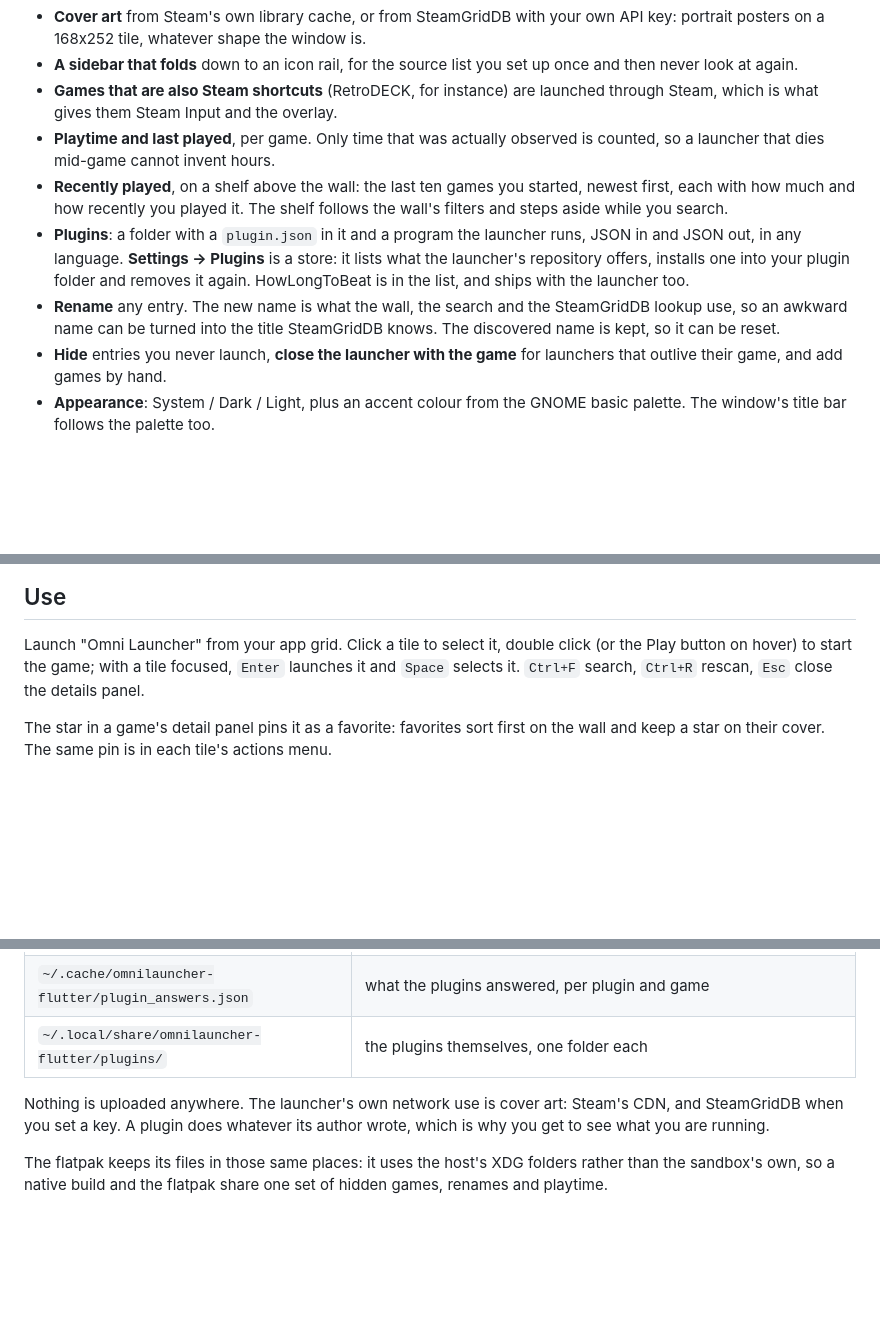
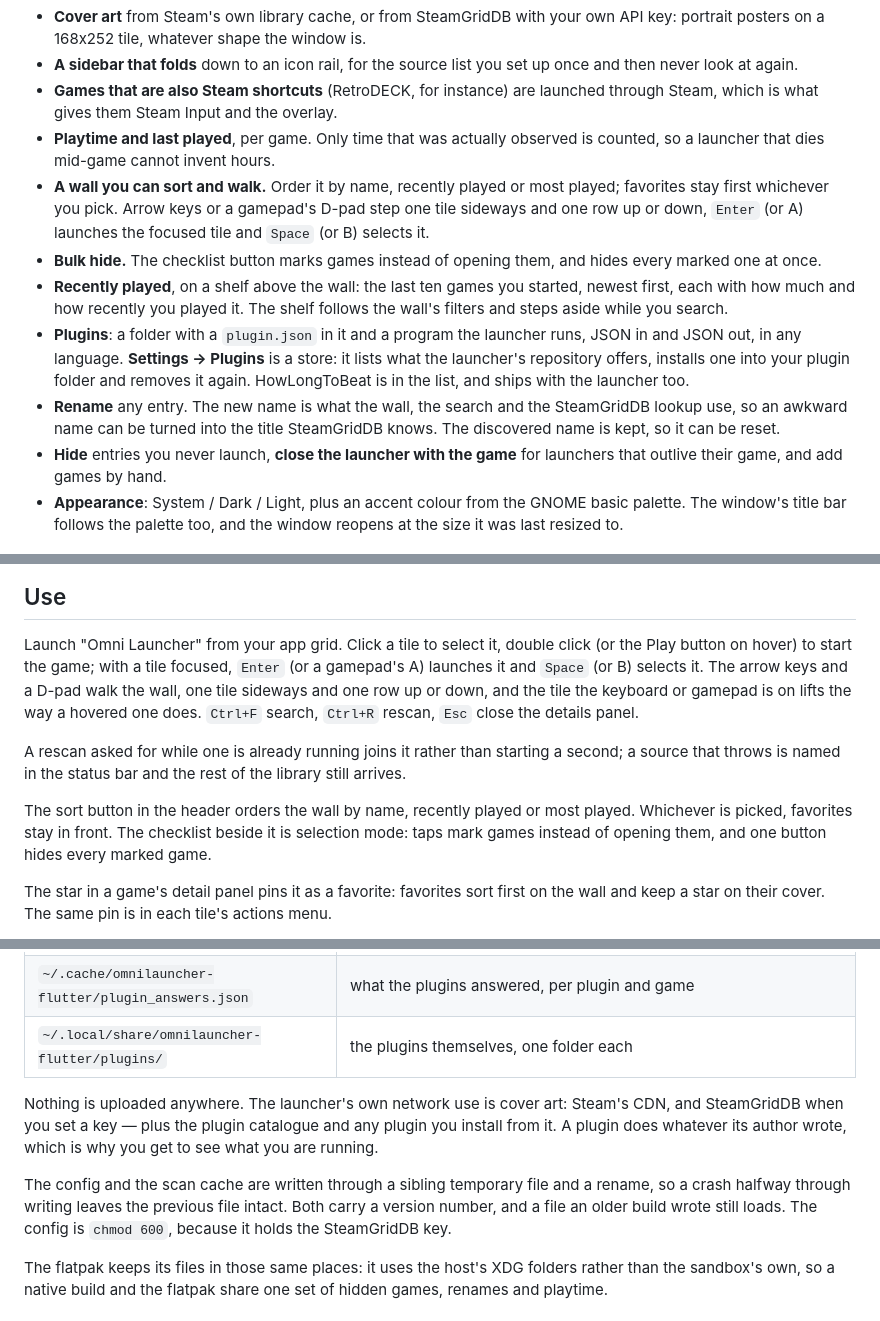
Before and after one commit to PuppyCodingBadly/omni-launcher, a Markdown page: README.md, 3 parts joined by grey strips. GitHub-like rendering; blank space fills up the shorter version.

Commit message:
README: the 0.3.0 sources, ordering, selection and verified installs
Prism Launcher and Bottles join the source table, sorting and selection mode
join the wall, and the plugin store now says that installs are checked against
the catalogue's SHA-256 and fetched over https only. The config section covers
favorites, sort order, remembered window size and the atomic, versioned writes.

```diff
--- a/README.md
+++ b/README.md
@@ -32,6 +34,12 @@ wall first, details on demand.
   launched through Steam, which is what gives them Steam Input and the overlay.
 * **Playtime and last played**, per game. Only time that was actually observed
   is counted, so a launcher that dies mid-game cannot invent hours.
+* **A wall you can sort and walk.** Order it by name, recently played or most
+  played; favorites stay first whichever you pick. Arrow keys or a gamepad's
+  D-pad step one tile sideways and one row up or down, `Enter` (or A) launches
+  the focused tile and `Space` (or B) selects it.
+* **Bulk hide.** The checklist button marks games instead of opening them, and
+  hides every marked one at once.
 * **Recently played**, on a shelf above the wall: the last ten games you
   started, newest first, each with how much and how recently you played it.
   The shelf follows the wall's filters and steps aside while you search.
@@ -46,7 +54,8 @@ wall first, details on demand.
 * **Hide** entries you never launch, **close the launcher with the game** for
   launchers that outlive their game, and add games by hand.
 * **Appearance**: System / Dark / Light, plus an accent colour from the GNOME
-  basic palette. The window's title bar follows the palette too.
+  basic palette. The window's title bar follows the palette too, and the window
+  reopens at the size it was last resized to.
 
 ![Settings](docs/screenshots/settings.jpg)
 
@@ -93,8 +102,19 @@ checkout is touched.
 
 Launch "Omni Launcher" from your app grid. Click a tile to select it, double
 click (or the Play button on hover) to start the game; with a tile focused,
-`Enter` launches it and `Space` selects it. `Ctrl+F` search, `Ctrl+R` rescan,
-`Esc` close the details panel.
+`Enter` (or a gamepad's A) launches it and `Space` (or B) selects it. The arrow
+keys and a D-pad walk the wall, one tile sideways and one row up or down, and
+the tile the keyboard or gamepad is on lifts the way a hovered one does.
+`Ctrl+F` search, `Ctrl+R` rescan, `Esc` close the details panel.
+
+A rescan asked for while one is already running joins it rather than starting a
+second; a source that throws is named in the status bar and the rest of the
+library still arrives.
+
+The sort button in the header orders the wall by name, recently played or most
+played. Whichever is picked, favorites stay in front. The checklist beside it
+is selection mode: taps mark games instead of opening them, and one button
+hides every marked game.
 
 The star in a game's detail panel pins it as a favorite: favorites sort first
 on the wall and keep a star on their cover. The same pin is in each tile's
@@ -124,8 +144,14 @@ section with the button that asks it about this game, and what it answered.
 | `~/.local/share/omnilauncher-flutter/plugins/` | the plugins themselves, one folder each |
 
 Nothing is uploaded anywhere. The launcher's own network use is cover art:
-Steam's CDN, and SteamGridDB when you set a key. A plugin does whatever its
-author wrote, which is why you get to see what you are running.
+Steam's CDN, and SteamGridDB when you set a key — plus the plugin catalogue and
+any plugin you install from it. A plugin does whatever its author wrote, which
+is why you get to see what you are running.
+
+The config and the scan cache are written through a sibling temporary file and
+a rename, so a crash halfway through writing leaves the previous file intact.
+Both carry a version number, and a file an older build wrote still loads. The
+config is `chmod 600`, because it holds the SteamGridDB key.
 
 The flatpak keeps its files in those same places: it uses the host's XDG
 folders rather than the sandbox's own, so a native build and the flatpak share
```
Also changed, not shown: other parts of README.md (+13 -5 lines).
